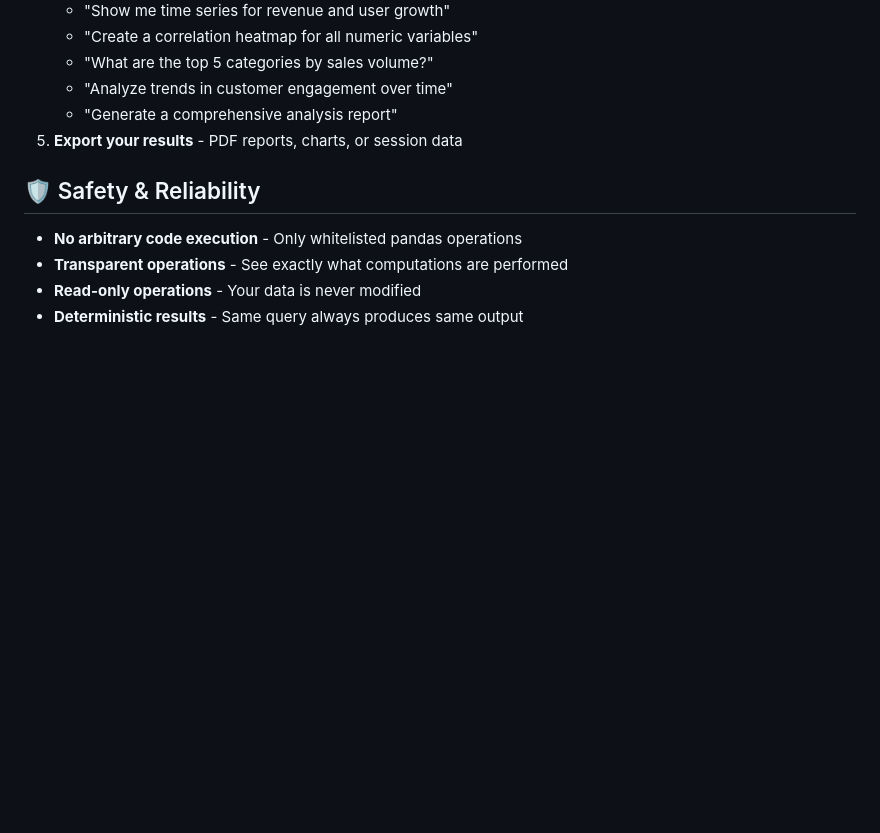
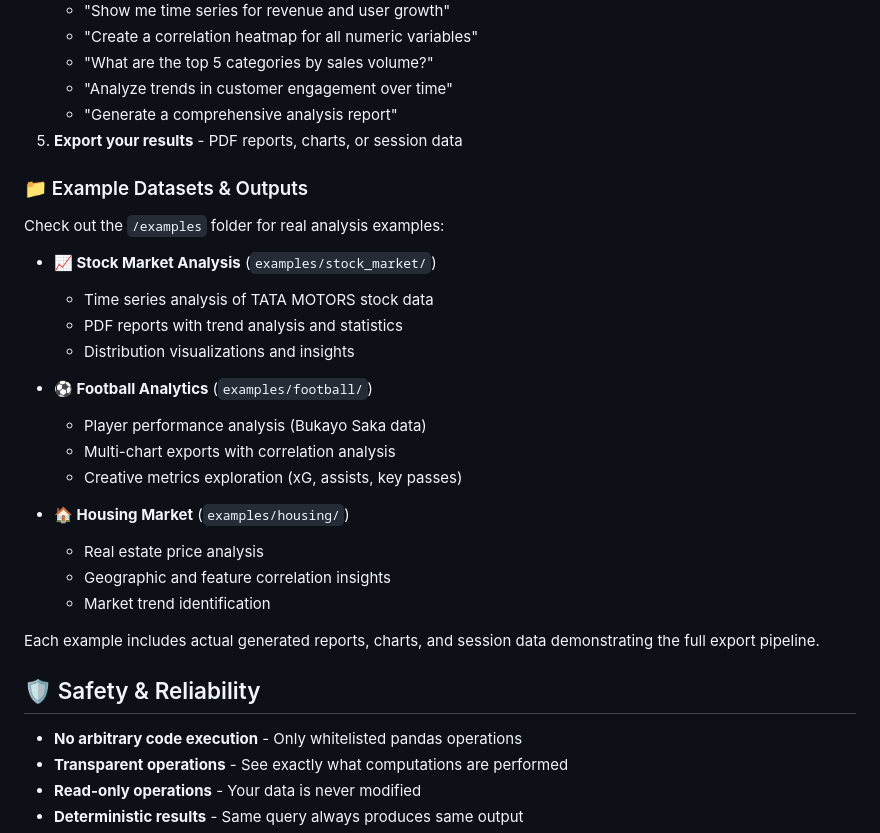
Before and after one commit to oogunbiyi21/stats-compass, a Markdown page: README.md, the part around the change. Rendered like a GitHub page; blank space fills up the shorter version.

Commit message:
Add examples showcase to README

```diff
--- a/README.md
+++ b/README.md
@@ -101,6 +101,27 @@ poetry run streamlit run ds_auto_insights/app.py
    - "Generate a comprehensive analysis report"
 5. **Export your results** - PDF reports, charts, or session data
 
+### 📁 Example Datasets & Outputs
+
+Check out the `/examples` folder for real analysis examples:
+
+- **📈 Stock Market Analysis** (`examples/stock_market/`)
+  - Time series analysis of TATA MOTORS stock data
+  - PDF reports with trend analysis and statistics
+  - Distribution visualizations and insights
+
+- **⚽ Football Analytics** (`examples/football/`)
+  - Player performance analysis (Bukayo Saka data)
+  - Multi-chart exports with correlation analysis
+  - Creative metrics exploration (xG, assists, key passes)
+
+- **🏠 Housing Market** (`examples/housing/`)
+  - Real estate price analysis
+  - Geographic and feature correlation insights
+  - Market trend identification
+
+Each example includes actual generated reports, charts, and session data demonstrating the full export pipeline.
+
 ## 🛡️ Safety & Reliability
 
 - **No arbitrary code execution** - Only whitelisted pandas operations
```
